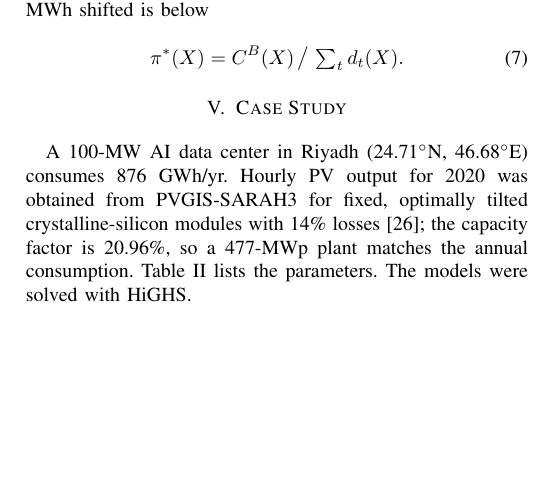
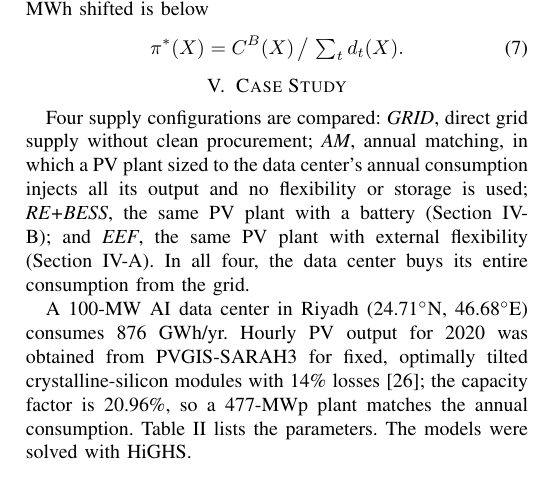
Before and after one commit to alnasser2030/EVM-SMART, a LaTeX paper (tpec2027/paper/eef_tpec2027.tex): part of one column of page 3 of 6, cut so that both start at the same text, the shorter picture padded with empty space. Compiled offline with pdfLaTeX.

Commit message:
TPEC paper: define GRID, AM, RE+BESS and EEF configurations
Co-Authored-By: Claude Opus 5.5 <noreply@anthropic.com>
Claude-Session: https://claude.ai/code/session_01JnT9EYRxwG655caXrsEVoH

```diff
--- a/tpec2027/paper/eef_tpec2027.tex
+++ b/tpec2027/paper/eef_tpec2027.tex
@@ -112,6 +112,8 @@ Because both configurations share the same PV plant and grid supply, their cost
 \end{equation}
 
 \section{Case Study}
+Four supply configurations are compared: \emph{GRID}, direct grid supply without clean procurement; \emph{AM}, annual matching, in which a PV plant sized to the data center's annual consumption injects all its output and no flexibility or storage is used; \emph{RE+BESS}, the same PV plant with a battery (Section~IV-B); and \emph{EEF}, the same PV plant with external flexibility (Section~IV-A). In all four, the data center buys its entire consumption from the grid.
+
 A 100-MW AI data center in Riyadh (24.71$^\circ$N, 46.68$^\circ$E) consumes 876~GWh/yr. Hourly PV output for 2020 was obtained from PVGIS-SARAH3 for fixed, optimally tilted crystalline-silicon modules with 14\% losses~\cite{pvgis}; the capacity factor is 20.96\%, so a 477-MWp plant matches the annual consumption. Table~\ref{tab:params} lists the parameters. The models were solved with HiGHS.
 
 \begin{table}[!t]
```
Also changed, not shown: tpec2027/paper/eef_tpec2027.pdf.
